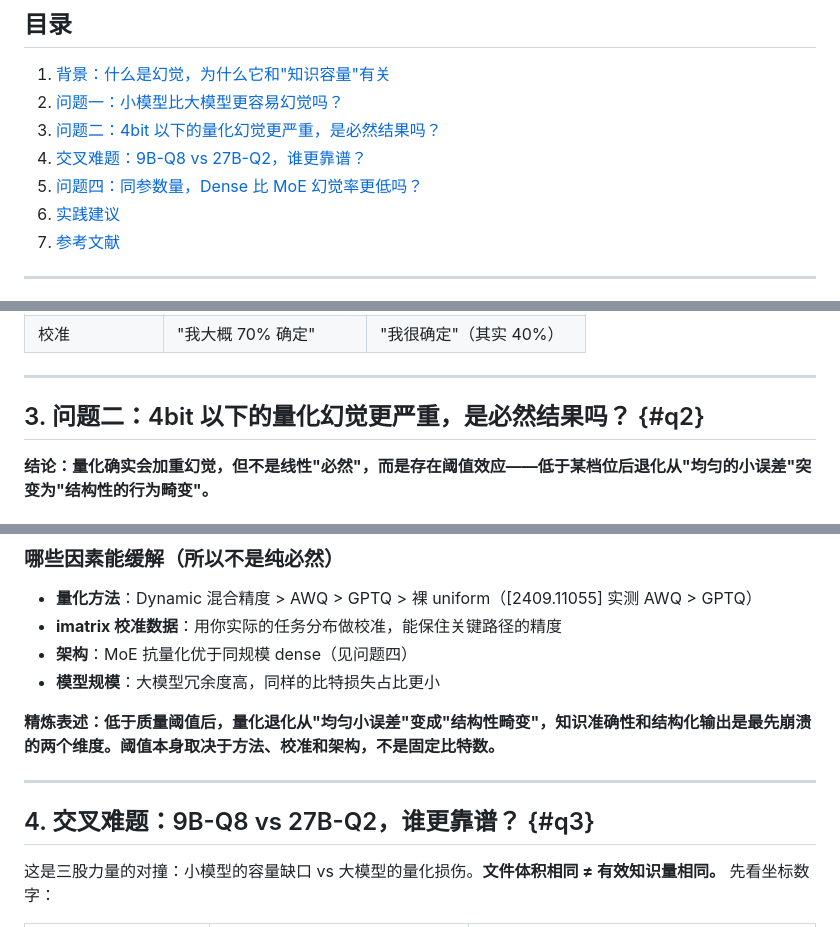
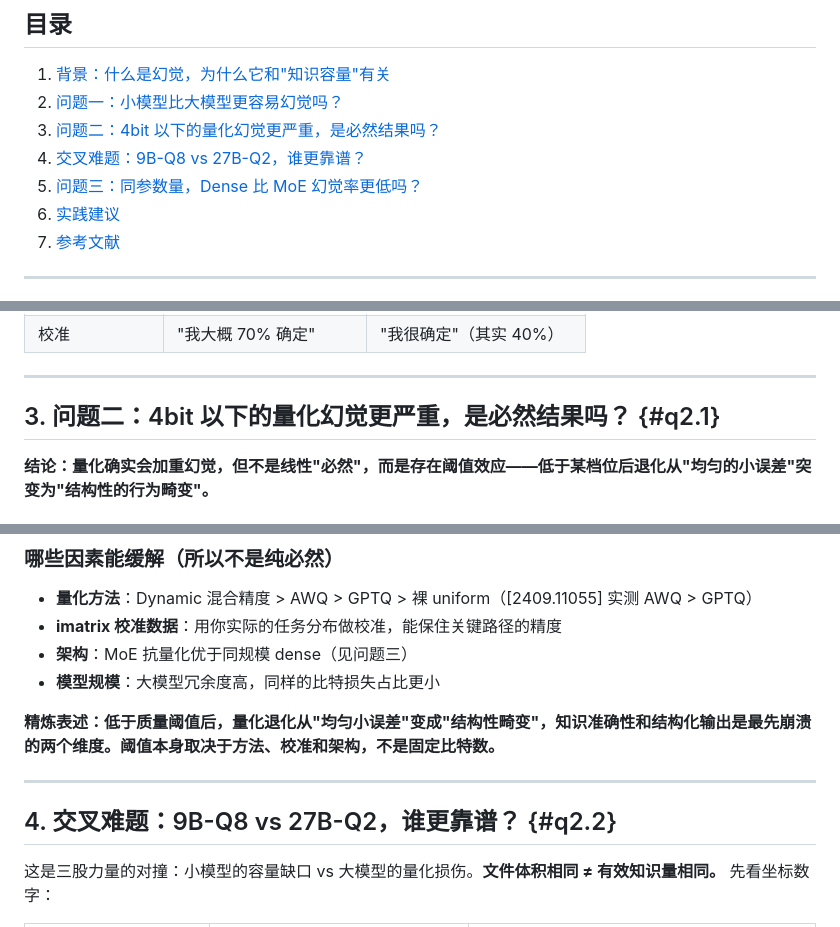
Before and after one commit to iintothewind/swan-post, a Markdown page: source/_posts/2026-09-16-8c7c0f76bec5a47e0fe44d3a6295fe9c.md, 3 parts joined by grey strips. Drawn GitHub-style.

Commit message:
chore: gist-sync 2026-09-17T16:28:03Z

```diff
--- a/source/_posts/2026-09-16-8c7c0f76bec5a47e0fe44d3a6295fe9c.md
+++ b/source/_posts/2026-09-16-8c7c0f76bec5a47e0fe44d3a6295fe9c.md
@@ -17,9 +17,9 @@ gist_id: 8c7c0f76bec5a47e0fe44d3a6295fe9c
 
 1. [背景：什么是幻觉，为什么它和"知识容量"有关](#背景)
 2. [问题一：小模型比大模型更容易幻觉吗？](#q1)
-3. [问题二：4bit 以下的量化幻觉更严重，是必然结果吗？](#q2)
-4. [交叉难题：9B-Q8 vs 27B-Q2，谁更靠谱？](#q3)
-5. [问题四：同参数量，Dense 比 MoE 幻觉率更低吗？](#q4)
+3. [问题二：4bit 以下的量化幻觉更严重，是必然结果吗？](#q2.1)
+4. [交叉难题：9B-Q8 vs 27B-Q2，谁更靠谱？](#q2.2)
+5. [问题三：同参数量，Dense 比 MoE 幻觉率更低吗？](#q3)
 6. [实践建议](#practice)
 7. [参考文献](#refs)
 
@@ -72,7 +72,7 @@ gist_id: 8c7c0f76bec5a47e0fe44d3a6295fe9c
 
 ---
 
-## 3. 问题二：4bit 以下的量化幻觉更严重，是必然结果吗？ {#q2}
+## 3. 问题二：4bit 以下的量化幻觉更严重，是必然结果吗？ {#q2.1}
 
 **结论：量化确实会加重幻觉，但不是线性"必然"，而是存在阈值效应——低于某档位后退化从"均匀的小误差"突变为"结构性的行为畸变"。**
 
@@ -105,14 +105,14 @@ Q4→Q3 的退化远小于 Q3→Q2。原因：量化损失不是均匀分布的
 
 - **量化方法**：Dynamic 混合精度 > AWQ > GPTQ > 裸 uniform（[2409.11055] 实测 AWQ > GPTQ）
 - **imatrix 校准数据**：用你实际的任务分布做校准，能保住关键路径的精度
-- **架构**：MoE 抗量化优于同规模 dense（见问题四）
+- **架构**：MoE 抗量化优于同规模 dense（见问题三）
 - **模型规模**：大模型冗余度高，同样的比特损失占比更小
 
 **精炼表述：低于质量阈值后，量化退化从"均匀小误差"变成"结构性畸变"，知识准确性和结构化输出是最先崩溃的两个维度。阈值本身取决于方法、校准和架构，不是固定比特数。**
 
 ---
 
-## 4. 交叉难题：9B-Q8 vs 27B-Q2，谁更靠谱？ {#q3}
+## 4. 交叉难题：9B-Q8 vs 27B-Q2，谁更靠谱？ {#q2.2}
 
 这是三股力量的对撞：小模型的容量缺口 vs 大模型的量化损伤。**文件体积相同 ≠ 有效知识量相同。** 先看坐标数字：
 
```
Also changed, not shown: other parts of source/_posts/2026-09-16-8c7c0f76bec5a47e0fe44d3a6295fe9c.md (+1 -1 lines).
